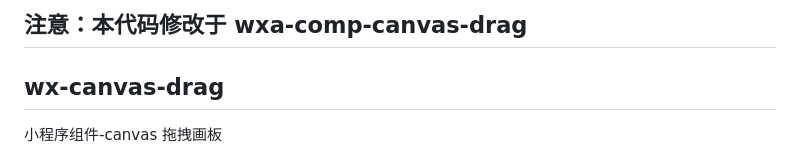
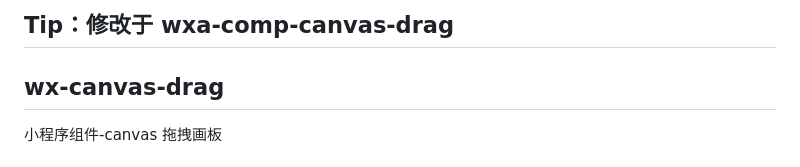
Before and after one commit to LDH68/wx-canvas-drag, a Markdown page: readme.md, the part around the change. GitHub-like rendering.

```diff
--- a/readme.md
+++ b/readme.md
@@ -1,4 +1,4 @@
-## 注意：本代码修改于 wxa-comp-canvas-drag
+## Tip：修改于 wxa-comp-canvas-drag
 
 ## wx-canvas-drag
 
```
